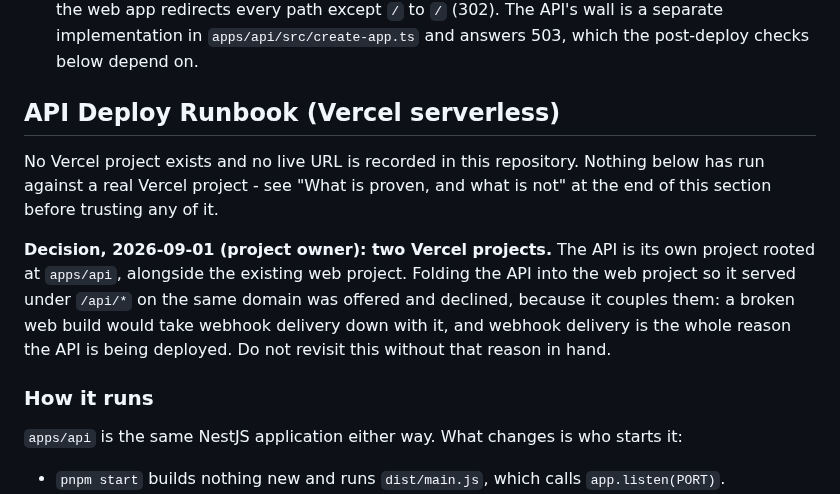
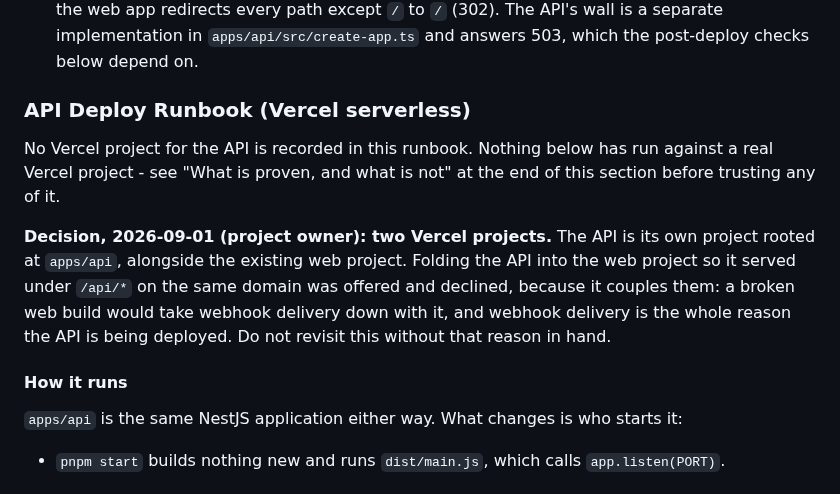
Before and after one commit to codyjohnsontx/DiazOnDemand, a Markdown page: README.md, the part around one of its changes. Rendered like a GitHub page.

```diff
--- a/README.md
+++ b/README.md
@@ -950,9 +976,9 @@ everything else stays permitted, and that the Clerk catch-all check in
   a separate implementation in `apps/api/src/create-app.ts` and answers 503, which the
   post-deploy checks below depend on.
 
-## API Deploy Runbook (Vercel serverless)
+### API Deploy Runbook (Vercel serverless)
 
-No Vercel project exists and no live URL is recorded in this repository. Nothing below has run
+No Vercel project for the API is recorded in this runbook. Nothing below has run
 against a real Vercel project - see "What is proven, and what is not" at the end of this
 section before trusting any of it.
 
@@ -962,7 +988,7 @@ served under `/api/*` on the same domain was offered and declined, because it co
 broken web build would take webhook delivery down with it, and webhook delivery is the whole
 reason the API is being deployed. Do not revisit this without that reason in hand.
 
-### How it runs
+#### How it runs
 
 `apps/api` is the same NestJS application either way. What changes is who starts it:
 
```
Also changed, not shown: other parts of README.md (+63 -37 lines), docs/screenshots/landing.png (added), docs/screenshots/library.png (added).
